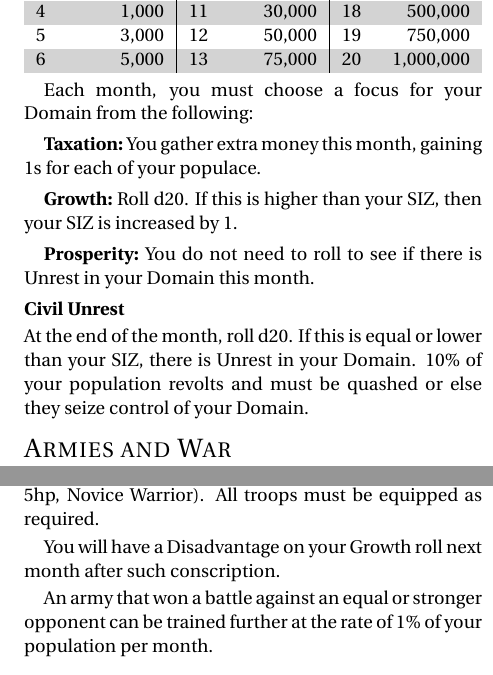
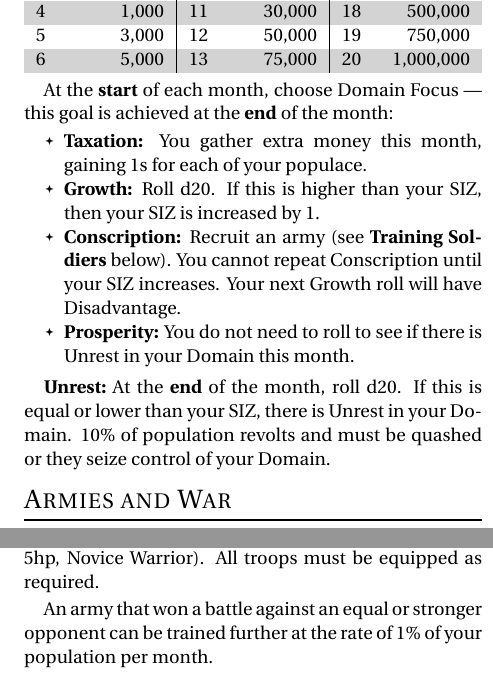
Before and after one commit to Vladar4/itdr, a LaTeX document (part3.tex): two parts of the columns of the page, joined at a grey line, cut so that both start at the same text. Compiled offline with pdfLaTeX.

Commit message:
part3: overall improvement, Conscription Domain Focus, units vs. units Blast Damage rule

```diff
--- a/part3.tex
+++ b/part3.tex
@@ -44,18 +28,18 @@ Size Score, or SIZ, is a measure of the populace of your Domain and may reach a
 	6  & 5,000	& 13& 75,000	& 20 & 1,000,000 \\
 \end{dtable}
 
-Each month, you must choose a focus for your \mbox{Domain} from the following:
+\index{Domain Focus}
+At the \textbf{start} of each month, choose Domain Focus --- this goal is achieved at the \textbf{end} of the month:
 
-\subparagraph{Taxation:} You gather extra money this month, gaining 1s for each of your populace.
+\begin{itemize}
+	\item \textbf{Taxation:} You gather extra money this month, gaining 1s for each of your populace.
+	\item \textbf{Growth:} Roll d20. If this is higher than your SIZ, then your SIZ is increased by 1.
+	\item \textbf{Conscription:} Recruit an army (see \textbf{Training Soldiers} below). You cannot repeat Conscription until your SIZ increases. Your next Growth roll will have Disadvantage.
+	\item \textbf{Prosperity:} You do not need to roll to see if there is Unrest in your Domain this month.
+\end{itemize}
 
-\subparagraph{Growth:} Roll d20. If this is higher than your SIZ, then your SIZ is increased by 1.
-
-\subparagraph{Prosperity:} You do not need to roll to see if there is Unrest in your Domain this month.
-
-\paragraph{Civil Unrest}
-At the end of the month, roll d20. If this is equal or lower than your SIZ, there is Unrest in your Domain. 10\% of your population revolts and must be quashed or else they seize control of your Domain.
-
-%\vfill
+\index{Unrest}
+\subparagraph{Unrest:} At the \textbf{end} of the month, roll d20. If this is equal or lower than your SIZ, there is Unrest in your Domain. 10\% of population revolts and must be quashed or they seize control of your Domain.
 
 \section{Armies and War}
 \index{Combat!mass combat}
@@ -71,14 +55,9 @@ At the end of the month, roll d20. If this is equal or lower than your SIZ, ther
 \index{Soldiers}
 \subparagraph{Training Soldiers:} 20\% of populace are fit for calling into service as poorly skilled conscripts (3hp). A further 1\% of your population are professional soldiers (STR~12, 5hp, Novice Warrior). All troops must be equipped as required.
 
-You will have a Disadvantage on your Growth roll next month after such conscription.
-
 An army that won a battle against an equal or stronger opponent can be trained further at the rate of 1\% of your population per month.
 
 Conscripts become soldiers (1s/person), and \mbox{soldiers} become champions (10s/person) (STR~14, 10hp, Proven Warrior).
-
-%\vfill
-%\break
 
 \subparagraph{Large Battles:} When handling large numbers of combatants (usually 10 or more), they should be massed together as a unit. Units have the same Hit Points as a single combatant, but add 1 Damage for as many times to one they outnumber their opponents (or subtract if outnumbered), from --5 to +5. E.g., a unit of 200 cavemen fighting 50 spearmen outnumber them \mbox{4-to-1}, gaining 4 bonus damage.
 
@@ -88,5 +67,7 @@ Individual attacks against units are Impaired.%, \mbox{unless} they cause Blast
 
 Unit attacks against individuals are Enhanced, have +5 Damage bonus, and cause Blast Damage.
+
+Unit attacks that cause Blast Damage against units have bonus weapon Damage die.
 
 \index{Sieges}
 \index{Walls}
```
Also changed, not shown: part3.tex (18 more changed lines).
